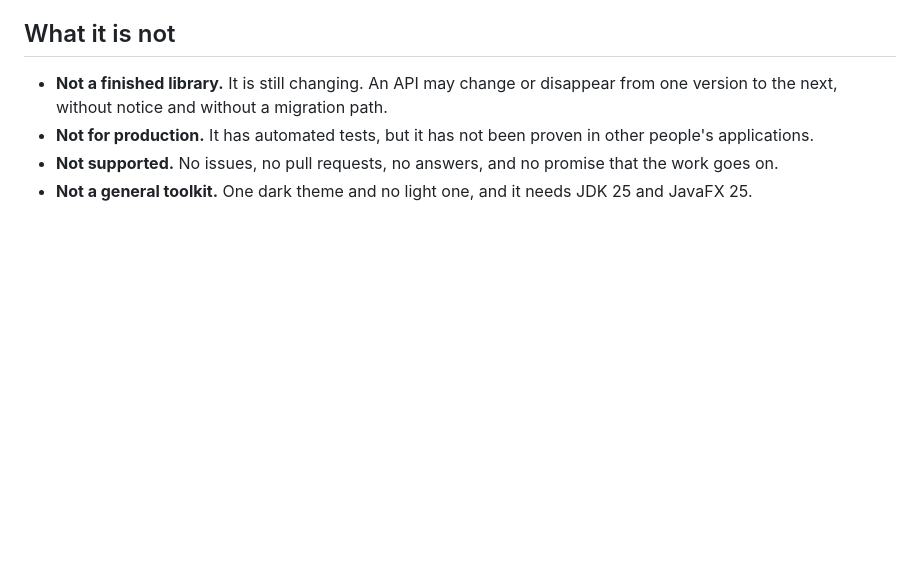
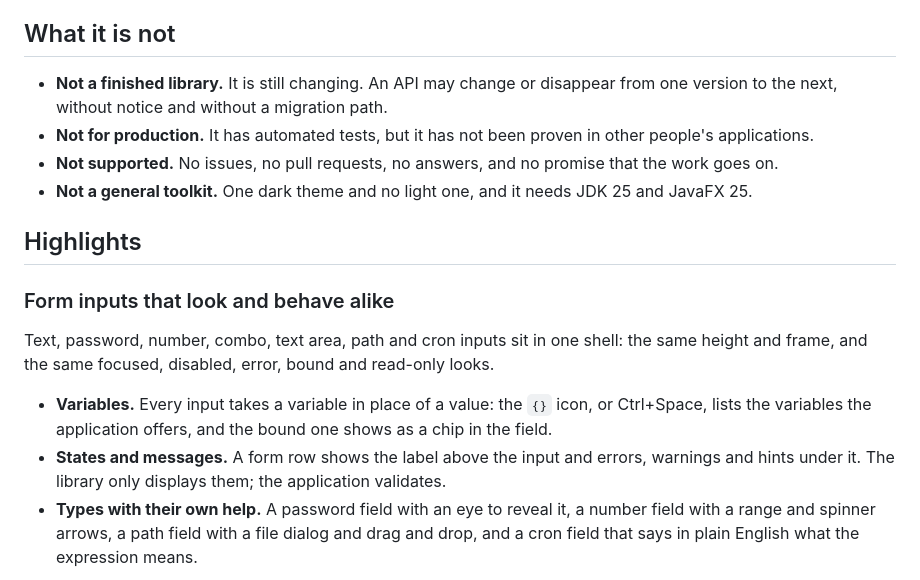
Before and after one commit to KarthuOrg/public-karthu-fx, a Markdown page: README.md, the part around one of its changes. GitHub-like rendering; blank space fills up the shorter version.

```diff
--- a/README.md
+++ b/README.md
@@ -27,3 +27,18 @@ JavaFX components with a dark theme of their own, and a showcase application tha
 - **Not supported.** No issues, no pull requests, no answers, and no promise that the work goes on.
 - **Not a general toolkit.** One dark theme and no light one, and it needs JDK 25 and JavaFX 25.
 
+## Highlights
+
+### Form inputs that look and behave alike
+
+Text, password, number, combo, text area, path and cron inputs sit in one shell: the same height
+and frame, and the same focused, disabled, error, bound and read-only looks.
+
+- **Variables.** Every input takes a variable in place of a value: the `{}` icon, or Ctrl+Space,
+  lists the variables the application offers, and the bound one shows as a chip in the field.
+- **States and messages.** A form row shows the label above the input and errors, warnings and
+  hints under it. The library only displays them; the application validates.
+- **Types with their own help.** A password field with an eye to reveal it, a number field with a
+  range and spinner arrows, a path field with a file dialog and drag and drop, and a cron field
+  that says in plain English what the expression means.
+
```
Also changed, not shown: other parts of README.md (+15 -0 lines), docs/components.md (+8 -1 lines), docs/images/form-inputs.png (added), docs/images/markdown-code.png (added), docs/images/markdown-tables.png (added).
